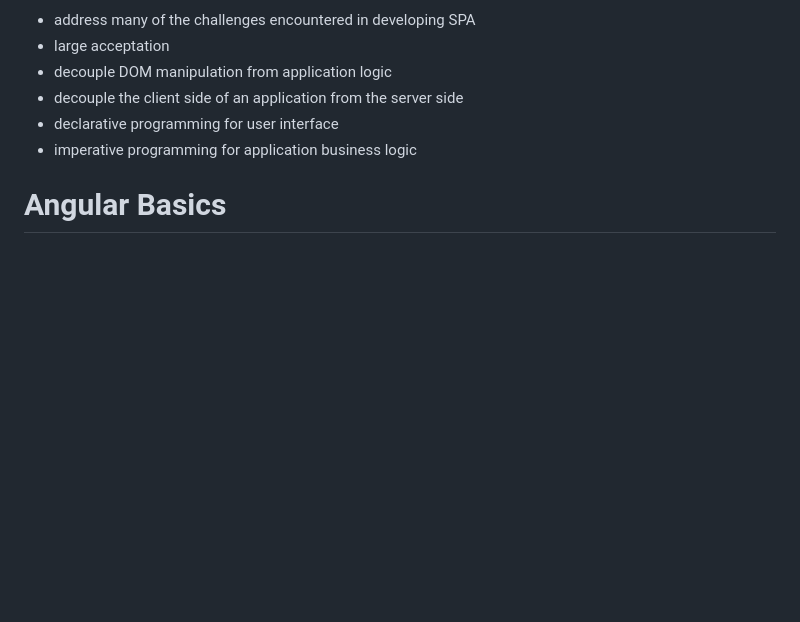
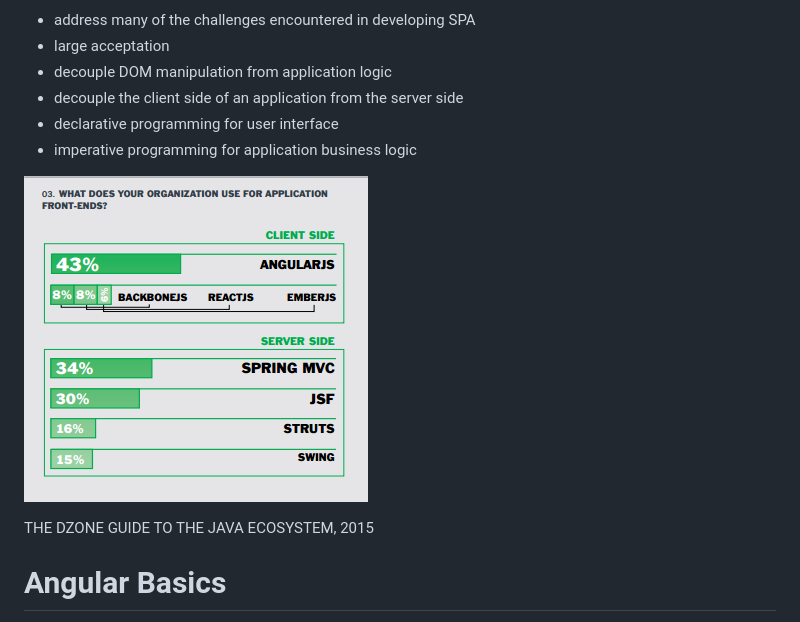
Before and after one commit to bfritscher/cours-ptw-slides, a Markdown page: zero_to_hero_angular.md, the part around the change. Drawn GitHub-style; pictures changed too: images/angular_jsf.png (added); blank space fills up the shorter version.

Commit message:
jsf

```diff
--- a/zero_to_hero_angular.md
+++ b/zero_to_hero_angular.md
@@ -101,6 +101,12 @@ Note:
 - decouple the client side of an application from the server side
 - declarative programming for user interface
 - imperative programming for application business logic
+
+
+
+![](images/angular_jsf.png)
+
+THE DZONE GUIDE TO THE JAVA ECOSYSTEM, 2015
 
 
 
```
